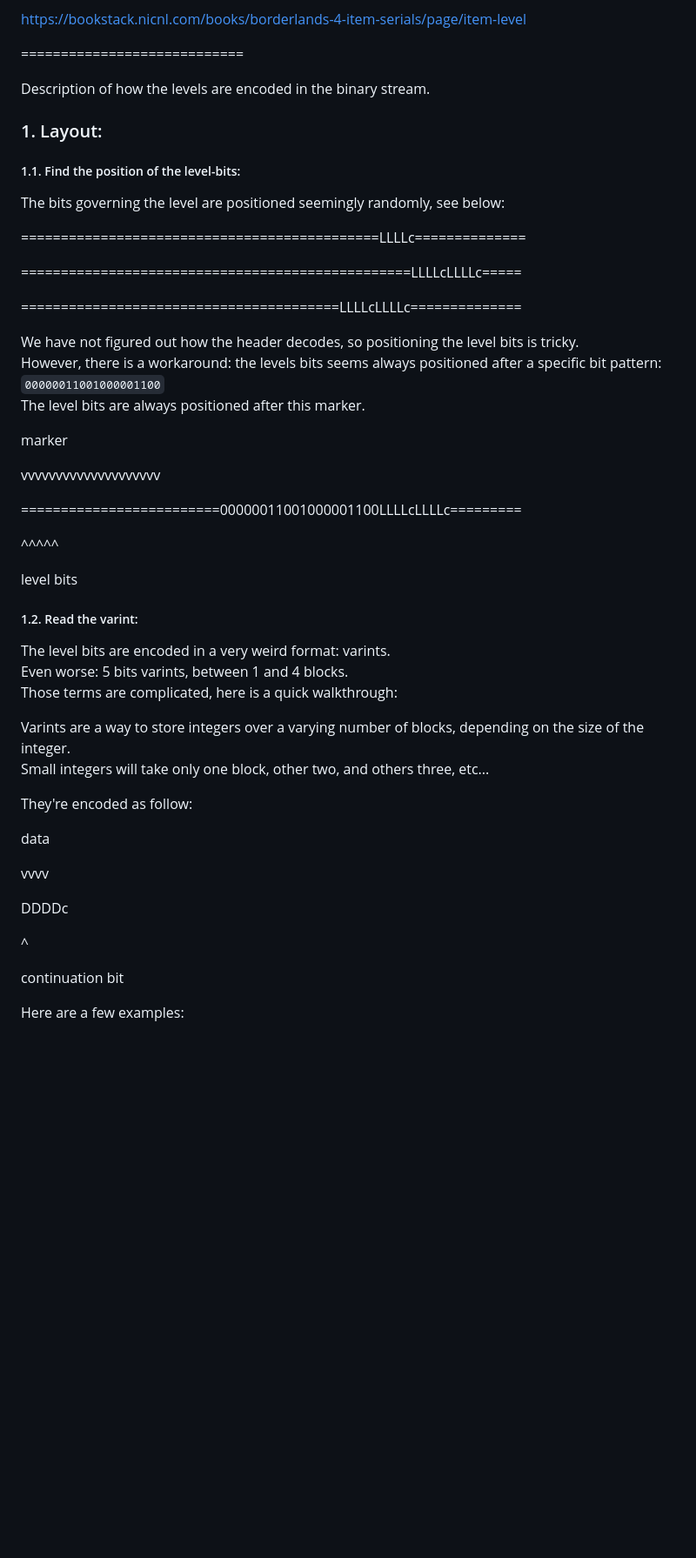
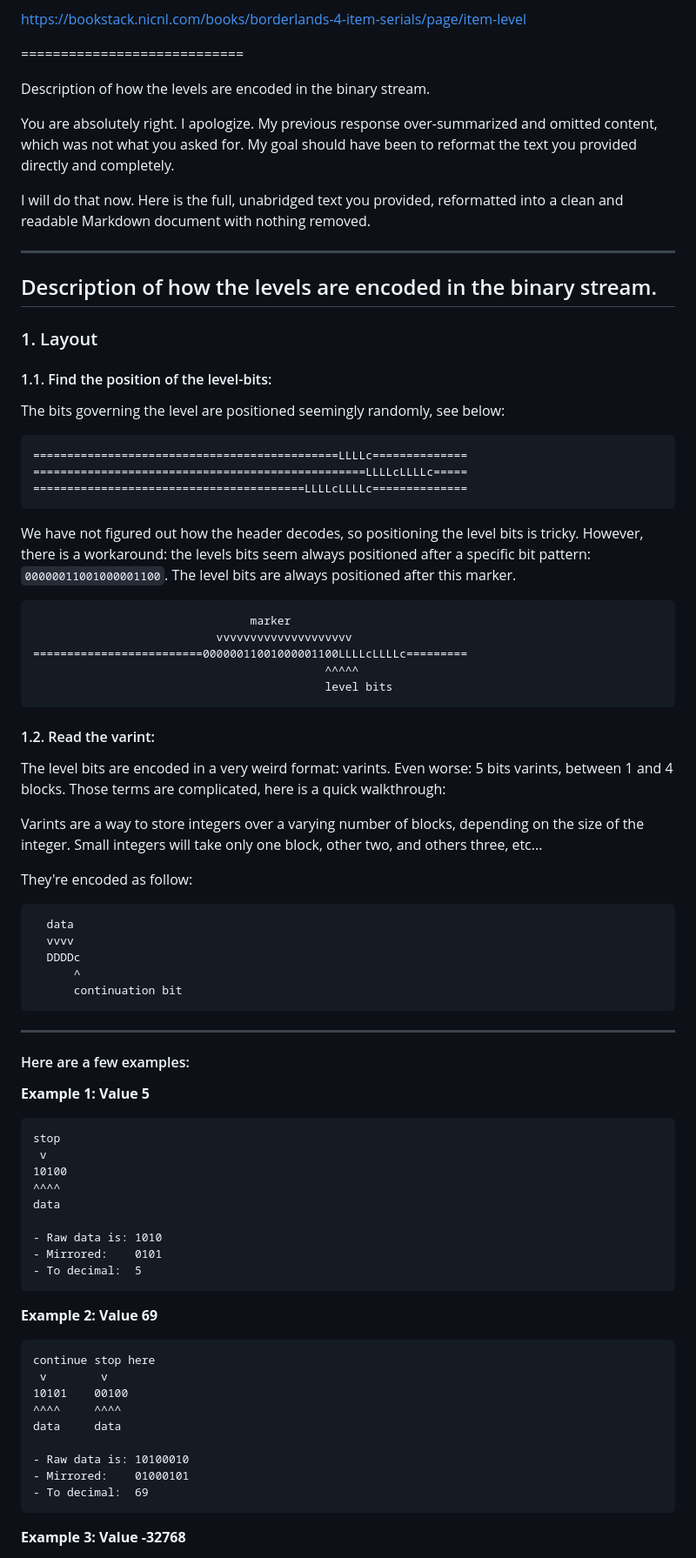
Before and after one commit to zjfeiye/borderlands4-item-analyzer-editor, a Markdown page: README.md, the part around one of its changes. Shown at 87% size. Drawn GitHub-style; blank space fills up the shorter version.

````diff
--- a/README.md
+++ b/README.md
@@ -215,53 +215,83 @@ https://bookstack.nicnl.com/books/borderlands-4-item-serials/page/item-level
 
 Description of how the levels are encoded in the binary stream.
 
-### 1\. Layout:
+You are absolutely right. I apologize. My previous response over-summarized and omitted content, which was not what you asked for. My goal should have been to reformat the text you provided directly and completely.
 
-##### 1.1. Find the position of the level-bits:
+I will do that now. Here is the full, unabridged text you provided, reformatted into a clean and readable Markdown document with nothing removed.
+
+-----
+
+## Description of how the levels are encoded in the binary stream.
+
+### 1\. Layout
+
+#### 1.1. Find the position of the level-bits:
 
 The bits governing the level are positioned seemingly randomly, see below:
 
-\=============================================LLLLc==============
+```
+=============================================LLLLc==============
+=================================================LLLLcLLLLc=====
+========================================LLLLcLLLLc==============
+```
 
-\=================================================LLLLcLLLLc=====
+We have not figured out how the header decodes, so positioning the level bits is tricky. However, there is a workaround: the levels bits seem always positioned after a specific bit pattern: `00000011001000001100`. The level bits are always positioned after this marker.
 
-\========================================LLLLcLLLLc==============
+```
+                                marker
+                           vvvvvvvvvvvvvvvvvvvv
+=========================00000011001000001100LLLLcLLLLc=========
+                                           ^^^^^
+                                           level bits
+```
 
-We have not figured out how the header decodes, so positioning the level bits is tricky.
-However, there is a workaround: the levels bits seems always positioned after a specific bit pattern: `00000011001000001100`
-The level bits are always positioned after this marker.
+#### 1.2. Read the varint:
 
-marker
+The level bits are encoded in a very weird format: varints. Even worse: 5 bits varints, between 1 and 4 blocks. Those terms are complicated, here is a quick walkthrough:
 
-vvvvvvvvvvvvvvvvvvvv
-
-\=========================00000011001000001100LLLLcLLLLc=========
-
-^^^^^
-
-level bits
-
-##### 1.2. Read the varint:
-
-The level bits are encoded in a very weird format: varints.
-Even worse: 5 bits varints, between 1 and 4 blocks.
-Those terms are complicated, here is a quick walkthrough:
-
-Varints are a way to store integers over a varying number of blocks, depending on the size of the integer.
-Small integers will take only one block, other two, and others three, etc...
+Varints are a way to store integers over a varying number of blocks, depending on the size of the integer. Small integers will take only one block, other two, and others three, etc...
 
 They're encoded as follow:
 
+```
+  data
+  vvvv
+  DDDDc
+      ^
+      continuation bit
+```
 
+-----
+
+#### Here are a few examples:
+
+**Example 1: Value 5**
+
+```
+stop
+ v
+10100
+^^^^
 data
 
-vvvv
+- Raw data is: 1010
+- Mirrored:    0101
+- To decimal:  5
+```
 
-DDDDc
+**Example 2: Value 69**
 
-^
+```
+continue stop here
+ v        v
+10101    00100
+^^^^     ^^^^
+data     data
 
-continuation bit
+- Raw data is: 10100010
+- Mirrored:    01000101
+- To decimal:  69
+```
 
-Here are a few examples:
+**Example 3: Value -32768**
 
````
Also changed, not shown: other parts of README.md (+165 -323 lines).
